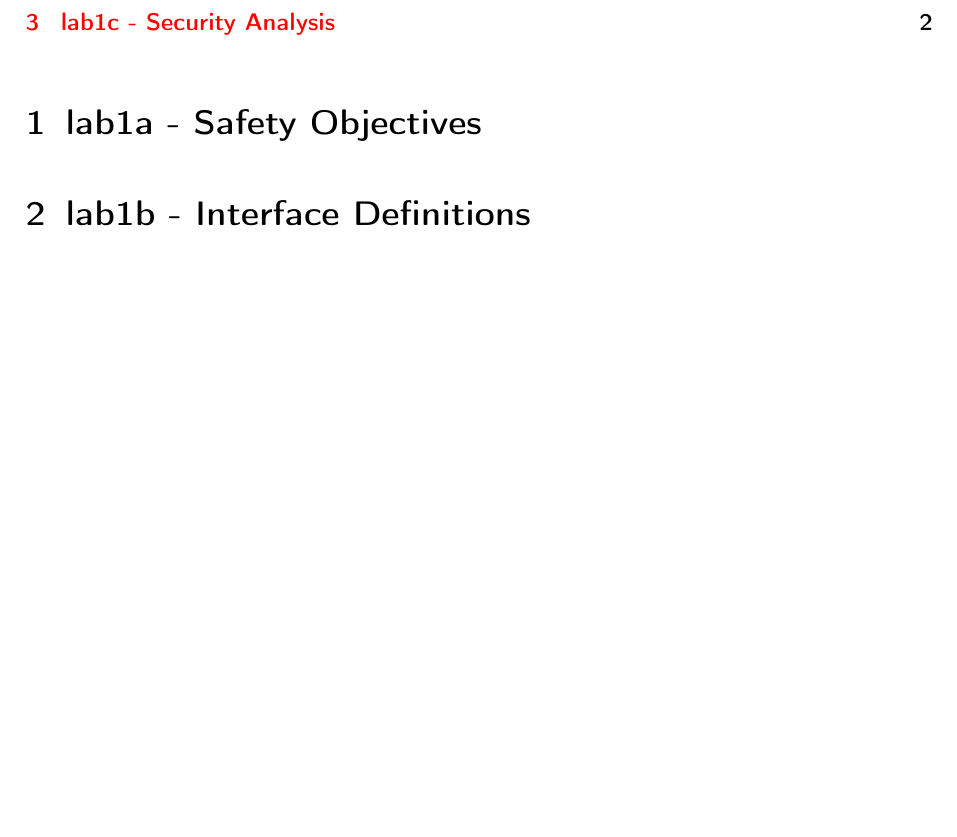
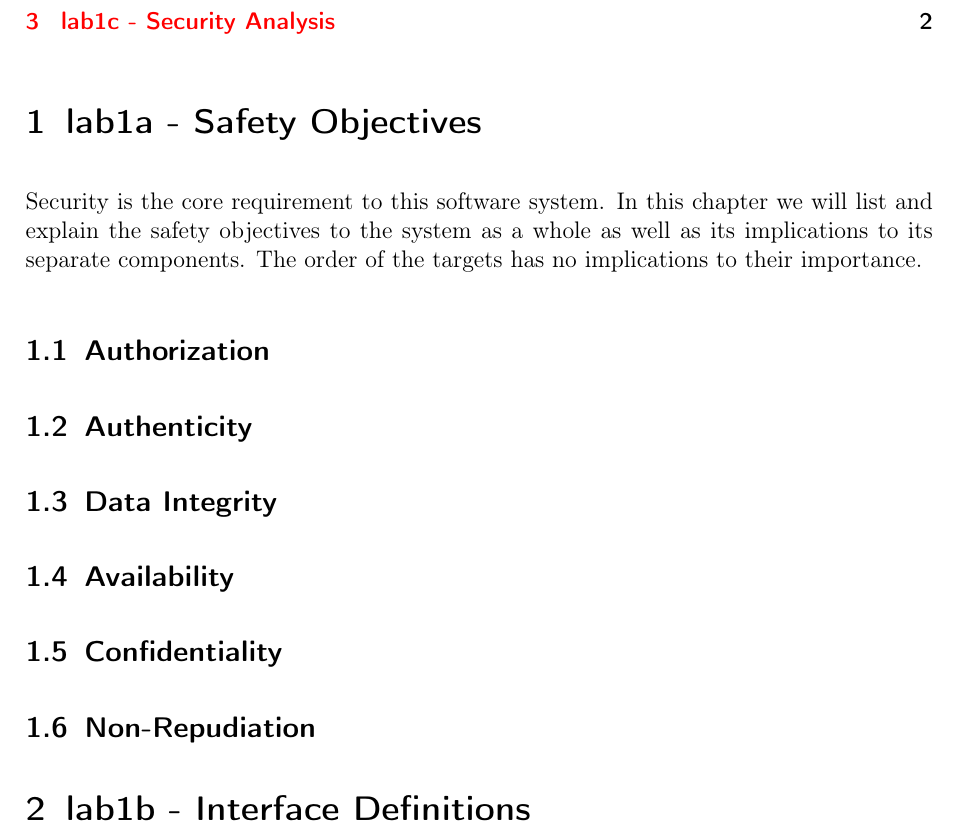
Before and after one commit to Turantul/itsecurity, a LaTeX document (documentation/lab-protocol.tex): part of page 2 of 2, cut so that both start at the same text, the shorter picture padded with empty space. Compiled offline with pdfLaTeX.

Commit message:
Documentation start

```diff
--- a/documentation/lab-protocol.tex
+++ b/documentation/lab-protocol.tex
@@ -71,6 +71,27 @@
 %%%%%%%%%%%%%%%%%%%%%%%%%%%%%%%%%%%%%%%%%%%%%%%%%%%%%%%%%%%%%%%%%%%%%%
 
 \section{lab1a - Safety Objectives}
+Security is the core requirement to this software system. In this chapter we will list and explain the
+safety objectives to the system as a whole as well as its implications to its separate components. The order
+of the targets has no implications to their importance.
+
+\subsection{Authorization}
+
+
+\subsection{Authenticity}
+
+
+\subsection{Data Integrity}
+
+
+\subsection{Availability}
+
+
+\subsection{Confidentiality}
+
+
+\subsection{Non-Repudiation}
+
 
 \section{lab1b - Interface Definitions}
 
```
Also changed, not shown: Sichere Architekturen.pdf (added), documentation/lab-protocol.pdf, 1 other file.
